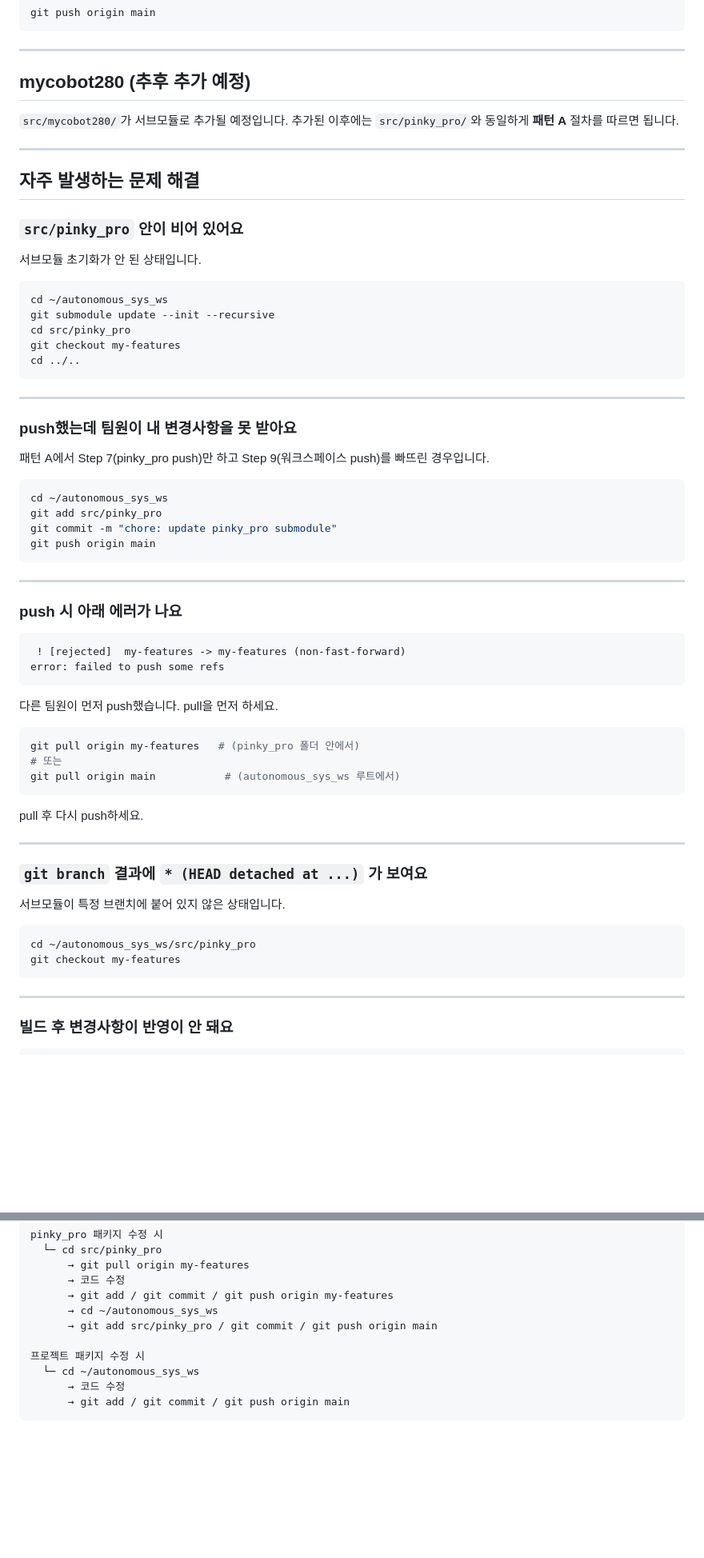
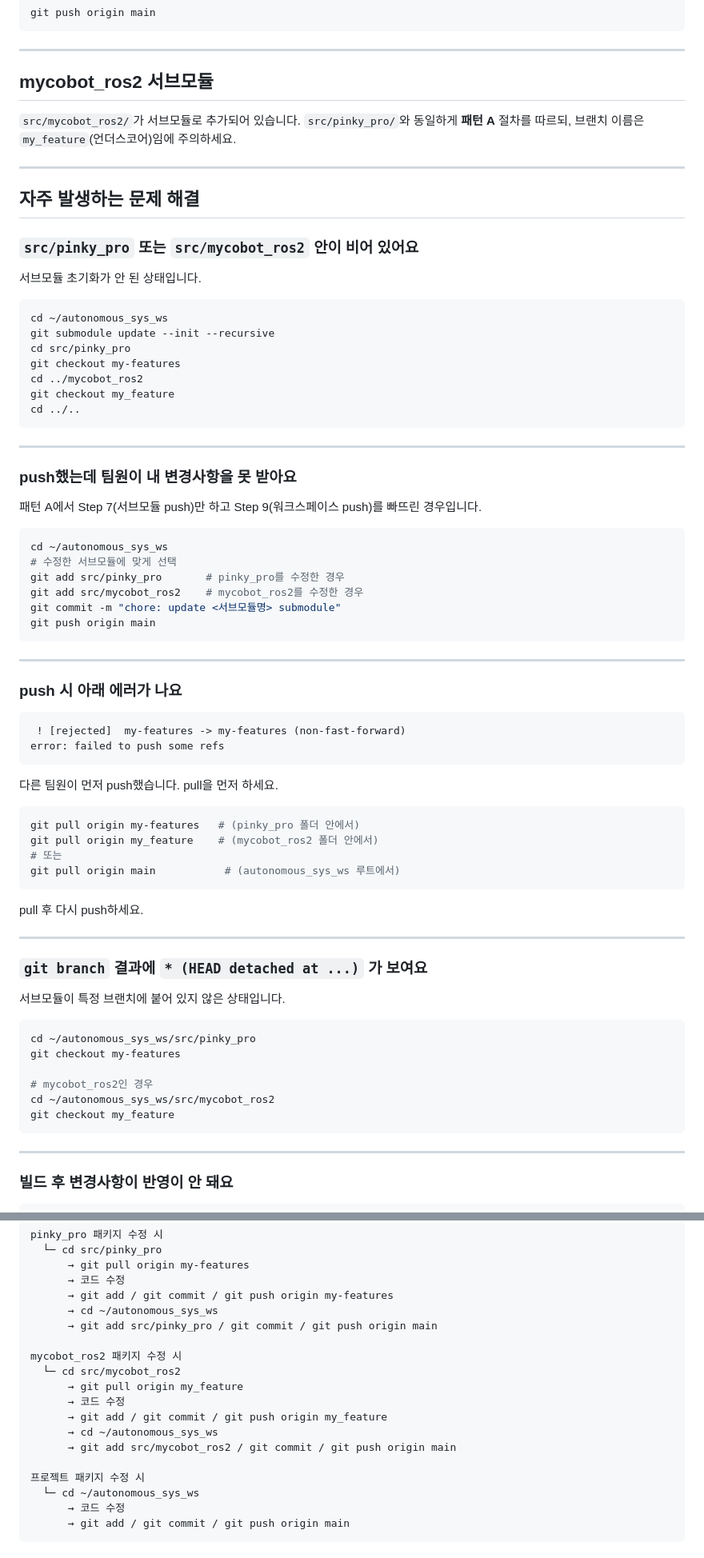
Before and after one commit to jaejeongpark/just_pick_it, a Markdown page: 인수인계서.md, 2 parts joined by grey strips. Shown at 80% size. Drawn GitHub-style; blank space fills up the shorter version.

````diff
--- a/인수인계서.md
+++ b/인수인계서.md
@@ -216,16 +236,16 @@ git push origin main
 
 ---
 
-## mycobot280 (추후 추가 예정)
+## mycobot_ros2 서브모듈
 
-`src/mycobot280/`가 서브모듈로 추가될 예정입니다.
-추가된 이후에는 `src/pinky_pro/`와 동일하게 **패턴 A** 절차를 따르면 됩니다.
+`src/mycobot_ros2/`가 서브모듈로 추가되어 있습니다.
+`src/pinky_pro/`와 동일하게 **패턴 A** 절차를 따르되, 브랜치 이름은 `my_feature`(언더스코어)임에 주의하세요.
 
 ---
 
 ## 자주 발생하는 문제 해결
 
-### `src/pinky_pro` 안이 비어 있어요
+### `src/pinky_pro` 또는 `src/mycobot_ros2` 안이 비어 있어요
 
 서브모듈 초기화가 안 된 상태입니다.
 
@@ -234,6 +254,8 @@ cd ~/autonomous_sys_ws
 git submodule update --init --recursive
 cd src/pinky_pro
 git checkout my-features
+cd ../mycobot_ros2
+git checkout my_feature
 cd ../..
 ```
 
@@ -241,12 +263,14 @@ cd ../..
 
 ### push했는데 팀원이 내 변경사항을 못 받아요
 
-패턴 A에서 Step 7(pinky_pro push)만 하고 Step 9(워크스페이스 push)를 빠뜨린 경우입니다.
+패턴 A에서 Step 7(서브모듈 push)만 하고 Step 9(워크스페이스 push)를 빠뜨린 경우입니다.
 
 ```bash
 cd ~/autonomous_sys_ws
-git add src/pinky_pro
-git commit -m "chore: update pinky_pro submodule"
+# 수정한 서브모듈에 맞게 선택
+git add src/pinky_pro       # pinky_pro를 수정한 경우
+git add src/mycobot_ros2    # mycobot_ros2를 수정한 경우
+git commit -m "chore: update <서브모듈명> submodule"
 git push origin main
 ```
 
@@ -263,6 +287,7 @@ error: failed to push some refs
 
 ```bash
 git pull origin my-features   # (pinky_pro 폴더 안에서)
+git pull origin my_feature    # (mycobot_ros2 폴더 안에서)
 # 또는
 git pull origin main           # (autonomous_sys_ws 루트에서)
 ```
@@ -278,6 +303,10 @@ pull 후 다시 push하세요.
 ```bash
 cd ~/autonomous_sys_ws/src/pinky_pro
 git checkout my-features
+
+# mycobot_ros2인 경우
+cd ~/autonomous_sys_ws/src/mycobot_ros2
+git checkout my_feature
 ```
 
 ---
@@ -313,6 +342,14 @@ pinky_pro 패키지 수정 시
       → cd ~/autonomous_sys_ws
       → git add src/pinky_pro / git commit / git push origin main
 
+mycobot_ros2 패키지 수정 시
+  └─ cd src/mycobot_ros2
+      → git pull origin my_feature
+      → 코드 수정
+      → git add / git commit / git push origin my_feature
+      → cd ~/autonomous_sys_ws
+      → git add src/mycobot_ros2 / git commit / git push origin main
+
 프로젝트 패키지 수정 시
   └─ cd ~/autonomous_sys_ws
       → 코드 수정
````
Also changed, not shown: other parts of 인수인계서.md (+35 -15 lines).
